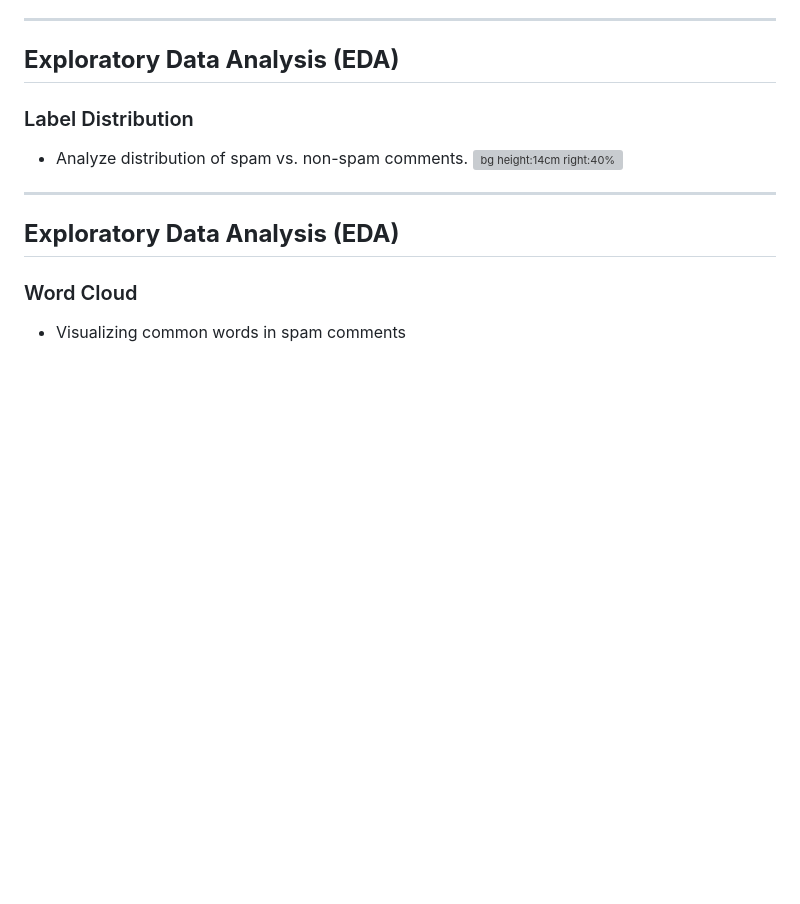
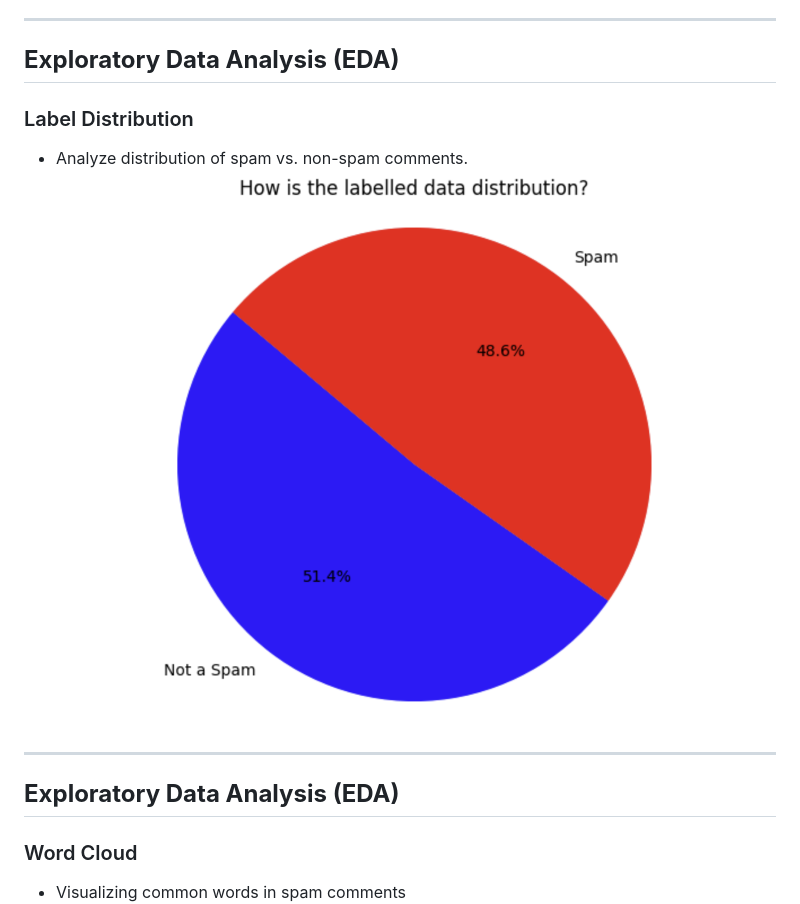
Before and after one commit to mintyfrankie/albert-ML-youtube-spam-detection, a Markdown page: deck.md, the part around the change. GitHub-like rendering; blank space fills up the shorter version; grey boxes are pictures that could not be loaded.

Commit message:
fix(docs): update deck
Signed-off-by: mintyfrankie <77310871+mintyfrankie@users.noreply.github.com>

```diff
--- a/deck.md
+++ b/deck.md
@@ -41,7 +41,7 @@ Yunan WANG
 ### Label Distribution
 
 - Analyze distribution of spam vs. non-spam comments.
-![bg height:14cm right:40%](./Screenshots/labelled%20distrib.png)
+![bg height:14cm right:40%](./assets/labelled%20distrib.png)
 
 ---
 ## **Exploratory Data Analysis (EDA)**
```
